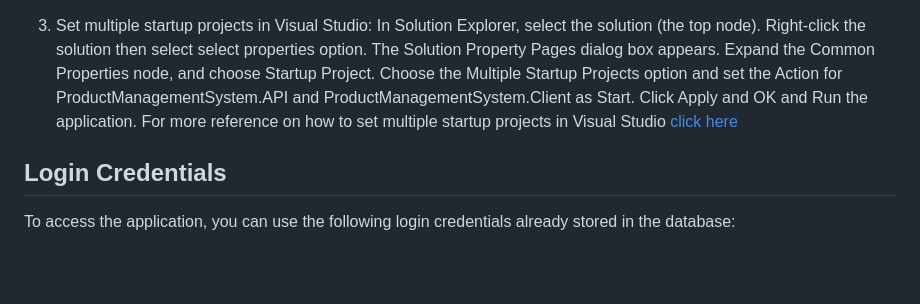
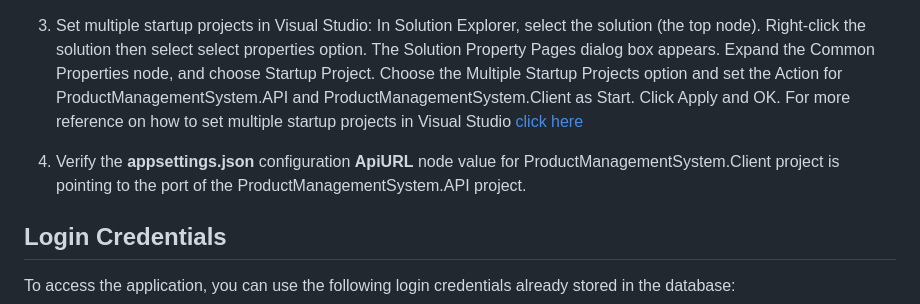
Before and after one commit to josedeleon01/ProductManagementSystem, a Markdown page: README.md, the part around the change. Drawn GitHub-style; blank space fills up the shorter version.

Commit message:
Adding Update to README
Adding Update to README

```diff
--- a/README.md
+++ b/README.md
@@ -31,8 +31,9 @@ To run the Product Management System locally, **we need to have running the 2 ma
 In Solution Explorer, select the solution (the top node). Right-click the solution then select select properties option.
 The Solution Property Pages dialog box appears.
 Expand the Common Properties node, and choose Startup Project.
-Choose the Multiple Startup Projects option and set the Action for ProductManagementSystem.API and  ProductManagementSystem.Client as Start. Click Apply and OK and Run the application.
+Choose the Multiple Startup Projects option and set the Action for ProductManagementSystem.API and  ProductManagementSystem.Client as Start. Click Apply and OK.
 For more reference on how to set multiple startup projects in Visual Studio [click here](https://learn.microsoft.com/en-us/visualstudio/ide/how-to-set-multiple-startup-projects?view=vs-2022)
+4. Verify the **appsettings.json** configuration **ApiURL** node value for ProductManagementSystem.Client project is pointing to the port of the ProductManagementSystem.API project.
 
 ## Login Credentials
 
```
